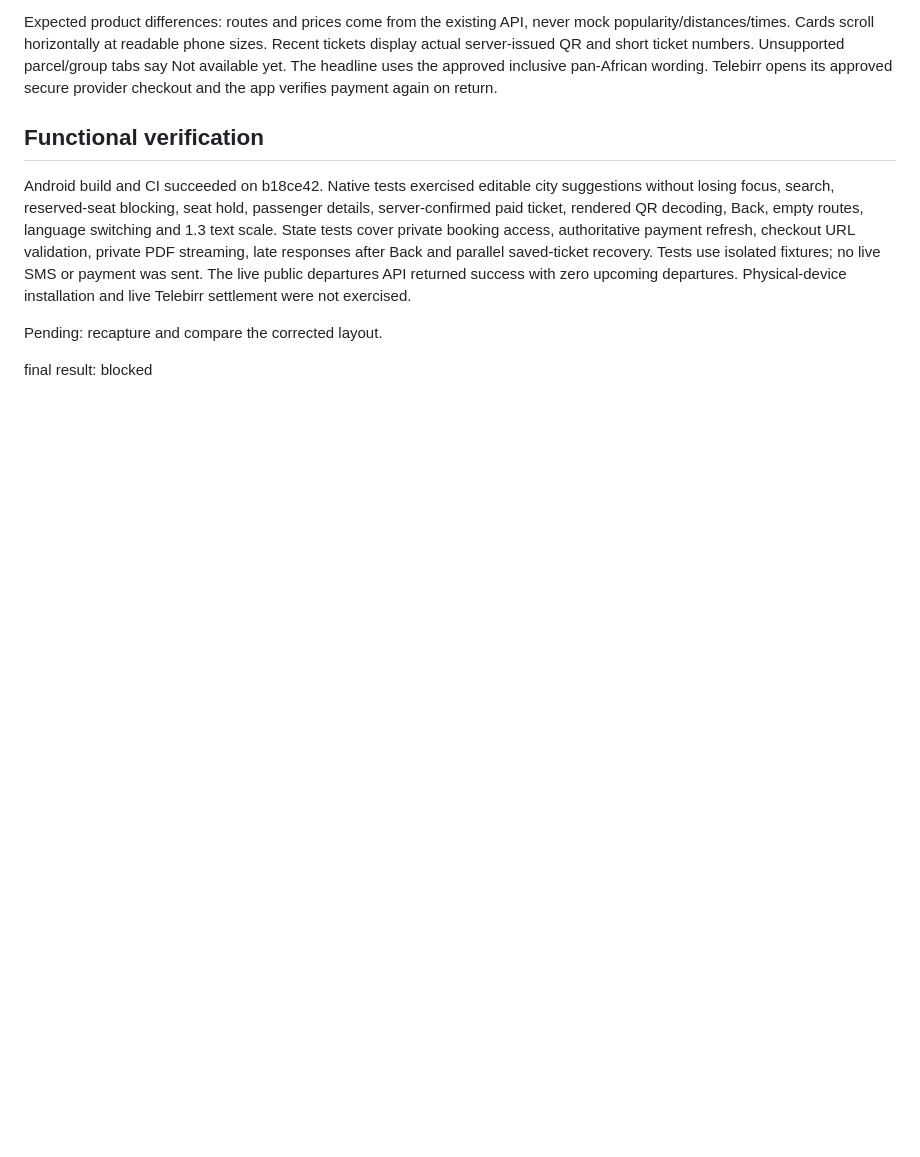
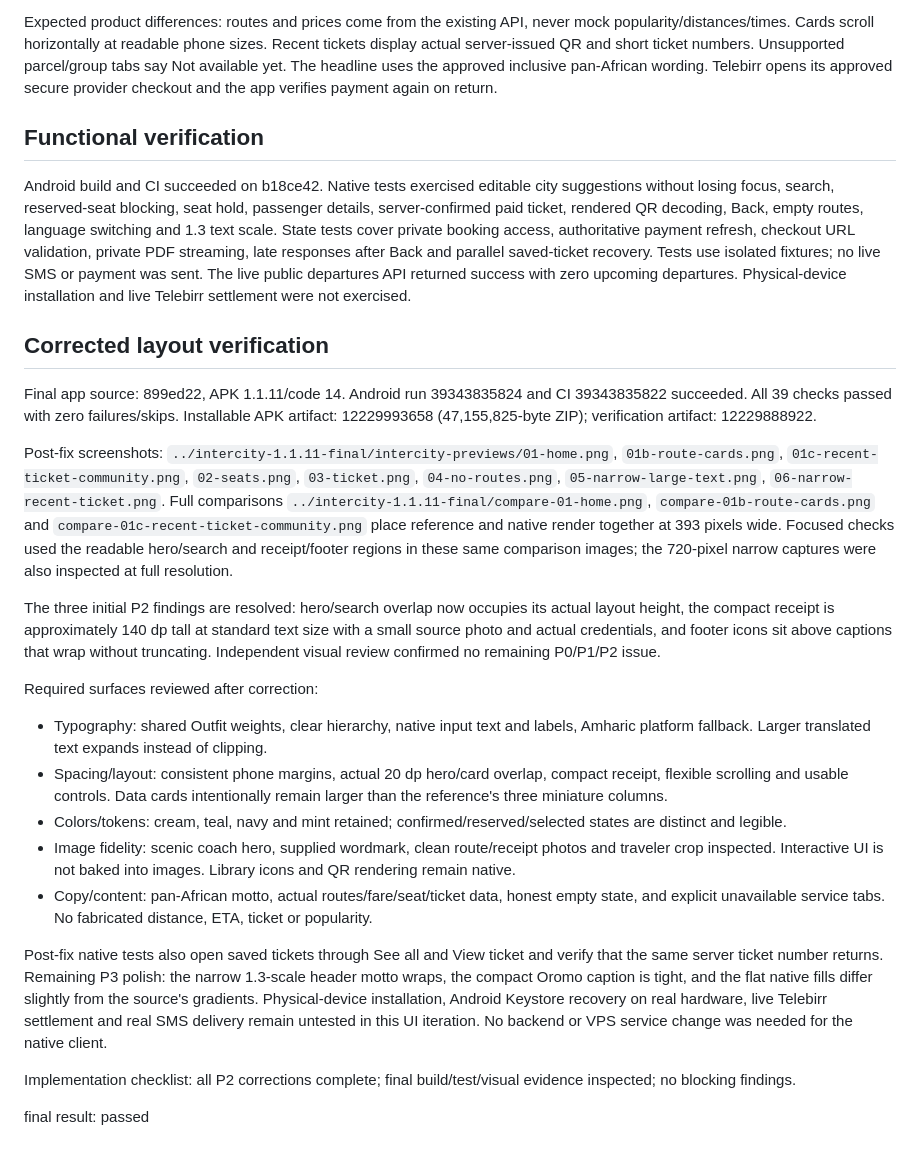
Before and after one commit to thailu70/app-test, a Markdown page: design-qa-intercity.md, the part around the change. Rendered like a GitHub page; blank space fills up the shorter version.

Commit message:
docs: record verified native intercity APK and visual checks

```diff
--- a/design-qa-intercity.md
+++ b/design-qa-intercity.md
@@ -20,6 +20,23 @@ Expected product differences: routes and prices come from the existing API, neve
 
 Android build and CI succeeded on b18ce42. Native tests exercised editable city suggestions without losing focus, search, reserved-seat blocking, seat hold, passenger details, server-confirmed paid ticket, rendered QR decoding, Back, empty routes, language switching and 1.3 text scale. State tests cover private booking access, authoritative payment refresh, checkout URL validation, private PDF streaming, late responses after Back and parallel saved-ticket recovery. Tests use isolated fixtures; no live SMS or payment was sent. The live public departures API returned success with zero upcoming departures. Physical-device installation and live Telebirr settlement were not exercised.
 
-Pending: recapture and compare the corrected layout.
+## Corrected layout verification
 
-final result: blocked
+Final app source: 899ed22, APK 1.1.11/code 14. Android run 39343835824 and CI 39343835822 succeeded. All 39 checks passed with zero failures/skips. Installable APK artifact: 12229993658 (47,155,825-byte ZIP); verification artifact: 12229888922.
+
+Post-fix screenshots: `../intercity-1.1.11-final/intercity-previews/01-home.png`, `01b-route-cards.png`, `01c-recent-ticket-community.png`, `02-seats.png`, `03-ticket.png`, `04-no-routes.png`, `05-narrow-large-text.png`, `06-narrow-recent-ticket.png`. Full comparisons `../intercity-1.1.11-final/compare-01-home.png`, `compare-01b-route-cards.png` and `compare-01c-recent-ticket-community.png` place reference and native render together at 393 pixels wide. Focused checks used the readable hero/search and receipt/footer regions in these same comparison images; the 720-pixel narrow captures were also inspected at full resolution.
+
+The three initial P2 findings are resolved: hero/search overlap now occupies its actual layout height, the compact receipt is approximately 140 dp tall at standard text size with a small source photo and actual credentials, and footer icons sit above captions that wrap without truncating. Independent visual review confirmed no remaining P0/P1/P2 issue.
+
+Required surfaces reviewed after correction:
+- Typography: shared Outfit weights, clear hierarchy, native input text and labels, Amharic platform fallback. Larger translated text expands instead of clipping.
+- Spacing/layout: consistent phone margins, actual 20 dp hero/card overlap, compact receipt, flexible scrolling and usable controls. Data cards intentionally remain larger than the reference's three miniature columns.
+- Colors/tokens: cream, teal, navy and mint retained; confirmed/reserved/selected states are distinct and legible.
+- Image fidelity: scenic coach hero, supplied wordmark, clean route/receipt photos and traveler crop inspected. Interactive UI is not baked into images. Library icons and QR rendering remain native.
+- Copy/content: pan-African motto, actual routes/fare/seat/ticket data, honest empty state, and explicit unavailable service tabs. No fabricated distance, ETA, ticket or popularity.
+
+Post-fix native tests also open saved tickets through See all and View ticket and verify that the same server ticket number returns. Remaining P3 polish: the narrow 1.3-scale header motto wraps, the compact Oromo caption is tight, and the flat native fills differ slightly from the source's gradients. Physical-device installation, Android Keystore recovery on real hardware, live Telebirr settlement and real SMS delivery remain untested in this UI iteration. No backend or VPS service change was needed for the native client.
+
+Implementation checklist: all P2 corrections complete; final build/test/visual evidence inspected; no blocking findings.
+
+final result: passed
```
Also changed, not shown: design-qa.md (+11 -1 lines).
